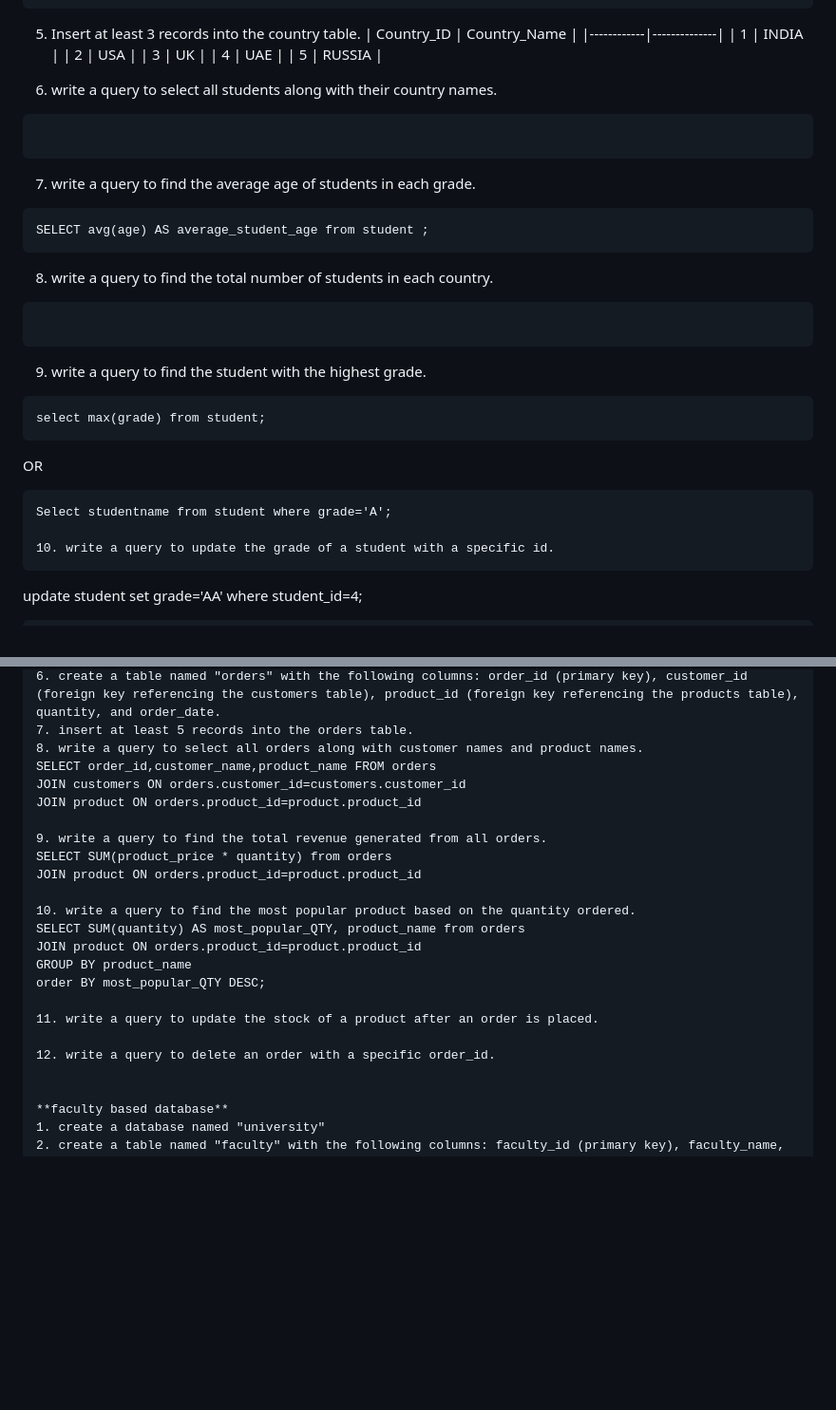
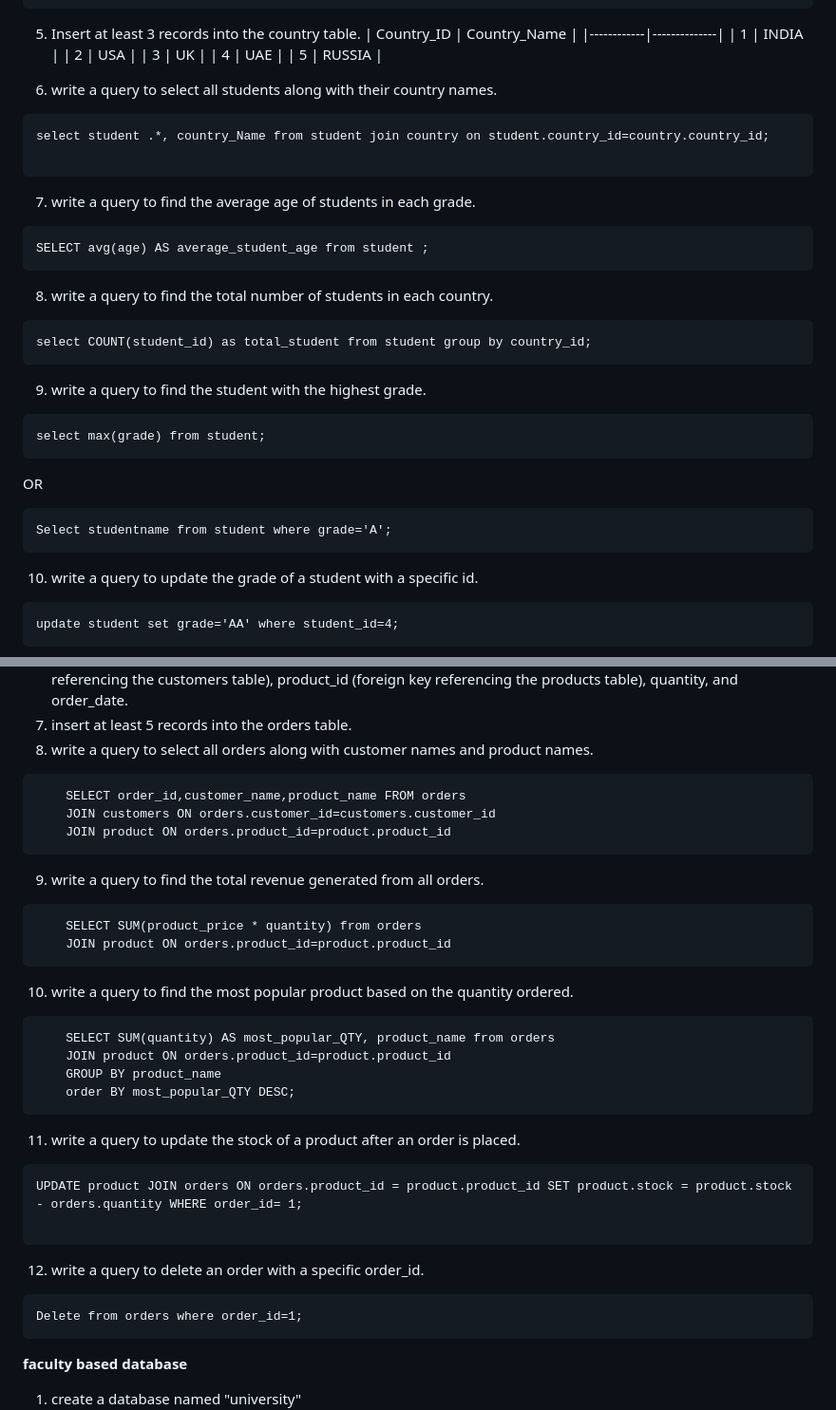
Before and after one commit to Adi3024/Data_Analytics_5-30-to-7-00, a Markdown page: Module-2-SQL-Database/what is SQL.md, 2 parts joined by grey strips. Shown at 95% size. Drawn GitHub-style; blank space fills up the shorter version.

````diff
--- a/Module-2-SQL-Database/what is SQL.md
+++ b/Module-2-SQL-Database/what is SQL.md
@@ -599,6 +599,7 @@ Create table STUDENTS;
 
 6. write a query to select all students along with their country names.
 ```
+select student .*, country_Name from student join country on student.country_id=country.country_id;
 
 ```
 
@@ -609,7 +610,7 @@ SELECT avg(age) AS average_student_age from student ;
 
 8. write a query to find the total number of students in each country.
 ```
-
+select COUNT(student_id) as total_student from student group by country_id;
 ```
 9. write a query to find the student with the highest grade.
 ```
@@ -618,6 +619,7 @@ select max(grade) from student;
 OR
 ```
 Select studentname from student where grade='A';
+```
 
 10. write a query to update the grade of a student with a specific id.
 ```
@@ -638,24 +640,33 @@ delet from student where student_id='5';
 6. create a table named "orders" with the following columns: order_id (primary key), customer_id (foreign key referencing the customers table), product_id (foreign key referencing the products table), quantity, and order_date.
 7. insert at least 5 records into the orders table.
 8. write a query to select all orders along with customer names and product names.
-SELECT order_id,customer_name,product_name FROM orders
-JOIN customers ON orders.customer_id=customers.customer_id
-JOIN product ON orders.product_id=product.product_id
+```
+    SELECT order_id,customer_name,product_name FROM orders
+    JOIN customers ON orders.customer_id=customers.customer_id
+    JOIN product ON orders.product_id=product.product_id
+```
 
 9. write a query to find the total revenue generated from all orders.
-SELECT SUM(product_price * quantity) from orders
-JOIN product ON orders.product_id=product.product_id
+```
+    SELECT SUM(product_price * quantity) from orders
+    JOIN product ON orders.product_id=product.product_id
+```
+10. write a query to find the most popular product based on the quantity ordered.
+```
+    SELECT SUM(quantity) AS most_popular_QTY, product_name from orders
+    JOIN product ON orders.product_id=product.product_id
+    GROUP BY product_name
+    order BY most_popular_QTY DESC;
+```
+11. write a query to update the stock of a product after an order is placed.
+```
+UPDATE product JOIN orders ON orders.product_id = product.product_id SET product.stock = product.stock - orders.quantity WHERE order_id= 1;
 
-10. write a query to find the most popular product based on the quantity ordered.
-SELECT SUM(quantity) AS most_popular_QTY, product_name from orders
-JOIN product ON orders.product_id=product.product_id
-GROUP BY product_name
-order BY most_popular_QTY DESC;
-
-11. write a query to update the stock of a product after an order is placed.
-
+```
 12. write a query to delete an order with a specific order_id.
-
+```
+Delete from orders where order_id=1;
+```
 
 **faculty based database**
 1. create a database named "university"
````
Also changed, not shown: other parts of Module-2-SQL-Database/what is SQL.md (+168 -1 lines).
